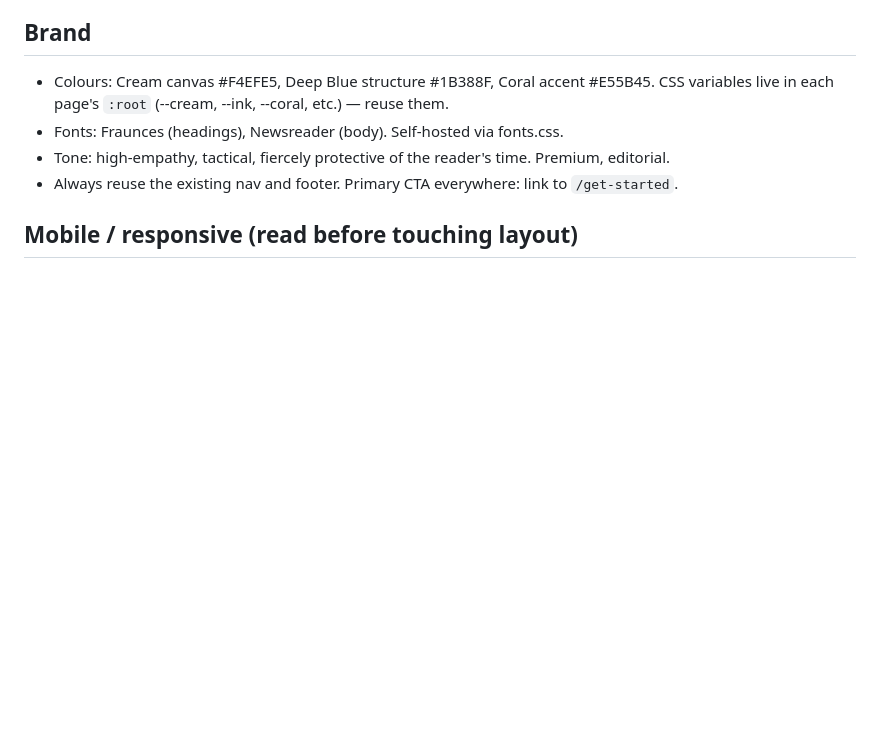
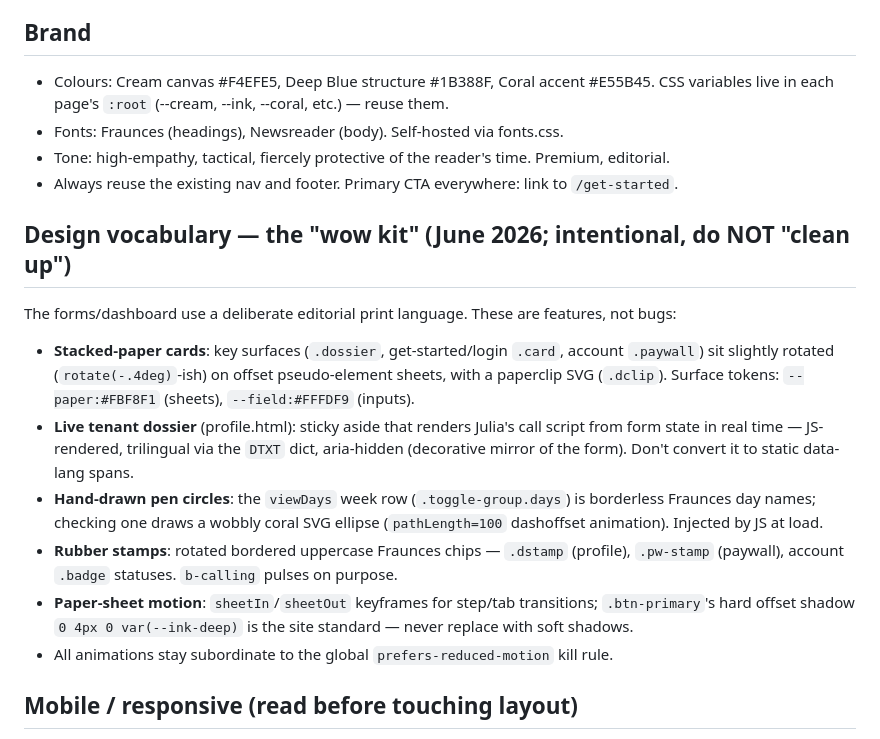
Before and after one commit to Harry-Bird/llavai-website, a Markdown page: .claude/CLAUDE.md, the part around the change. Drawn GitHub-style; blank space fills up the shorter version.

Commit message:
Document the wow-kit design vocabulary in CLAUDE.md
So future sessions treat the tilted paper stacks, rubber stamps, pen
circles and the live dossier as intentional brand language, not lint.

Co-Authored-By: Claude Opus 4.8 <noreply@anthropic.com>

```diff
--- a/.claude/CLAUDE.md
+++ b/.claude/CLAUDE.md
@@ -39,6 +39,25 @@ faster applicants.
 - Fonts: Fraunces (headings), Newsreader (body). Self-hosted via fonts.css.
 - Tone: high-empathy, tactical, fiercely protective of the reader's time. Premium, editorial.
 - Always reuse the existing nav and footer. Primary CTA everywhere: link to `/get-started`.
+
+## Design vocabulary — the "wow kit" (June 2026; intentional, do NOT "clean up")
+The forms/dashboard use a deliberate editorial print language. These are features, not bugs:
+- **Stacked-paper cards**: key surfaces (`.dossier`, get-started/login `.card`, account
+  `.paywall`) sit slightly rotated (`rotate(-.4deg)`-ish) on offset pseudo-element sheets,
+  with a paperclip SVG (`.dclip`). Surface tokens: `--paper:#FBF8F1` (sheets),
+  `--field:#FFFDF9` (inputs).
+- **Live tenant dossier** (profile.html): sticky aside that renders Julia's call script
+  from form state in real time — JS-rendered, trilingual via the `DTXT` dict, aria-hidden
+  (decorative mirror of the form). Don't convert it to static data-lang spans.
+- **Hand-drawn pen circles**: the `viewDays` week row (`.toggle-group.days`) is borderless
+  Fraunces day names; checking one draws a wobbly coral SVG ellipse (`pathLength=100`
+  dashoffset animation). Injected by JS at load.
+- **Rubber stamps**: rotated bordered uppercase Fraunces chips — `.dstamp` (profile),
+  `.pw-stamp` (paywall), account `.badge` statuses. `b-calling` pulses on purpose.
+- **Paper-sheet motion**: `sheetIn`/`sheetOut` keyframes for step/tab transitions;
+  `.btn-primary`'s hard offset shadow `0 4px 0 var(--ink-deep)` is the site standard —
+  never replace with soft shadows.
+- All animations stay subordinate to the global `prefers-reduced-motion` kill rule.
 
 ## Mobile / responsive (read before touching layout)
 - Mobile-first. Layout must work edge-to-edge with no horizontal overflow / zoom-out from
```
